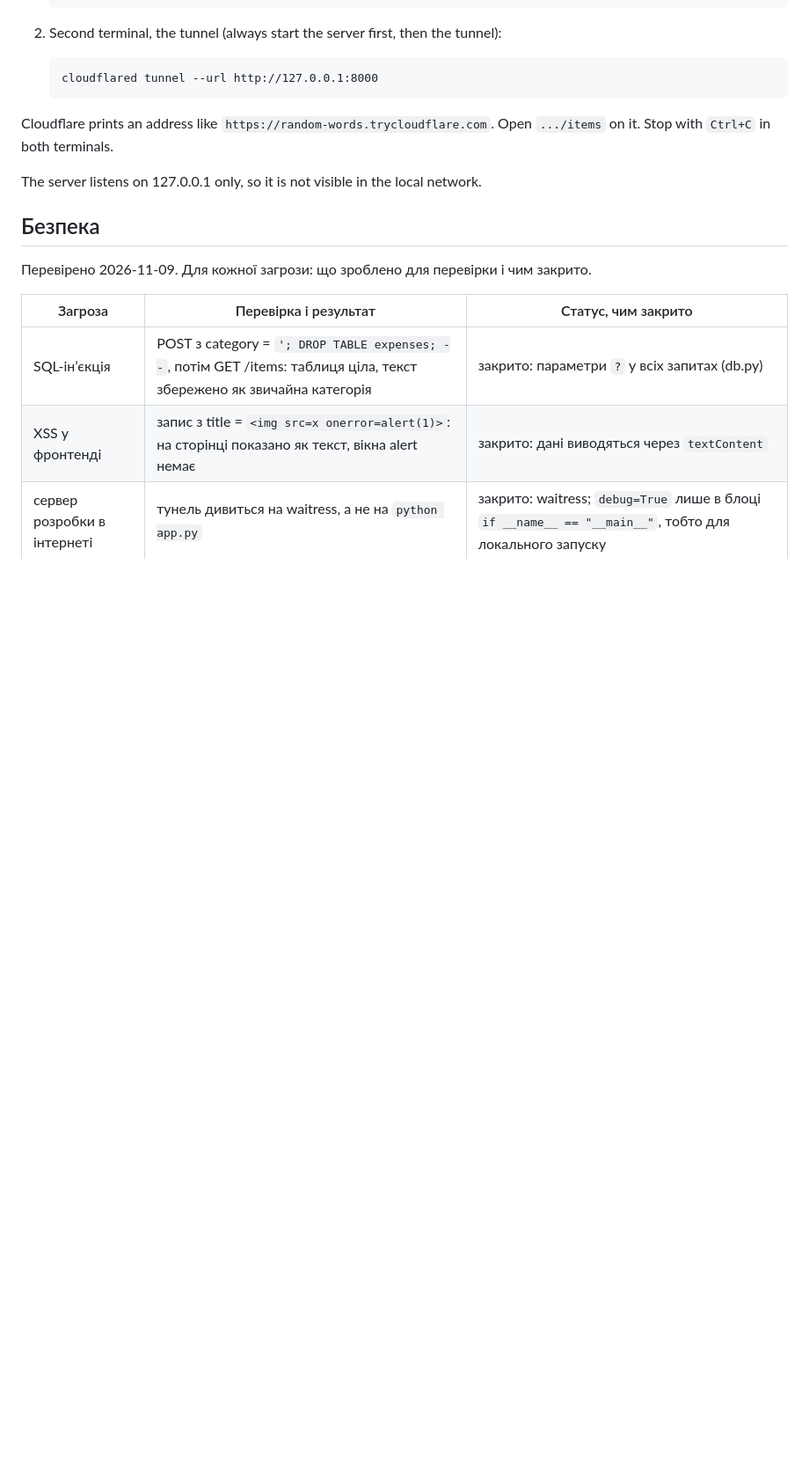
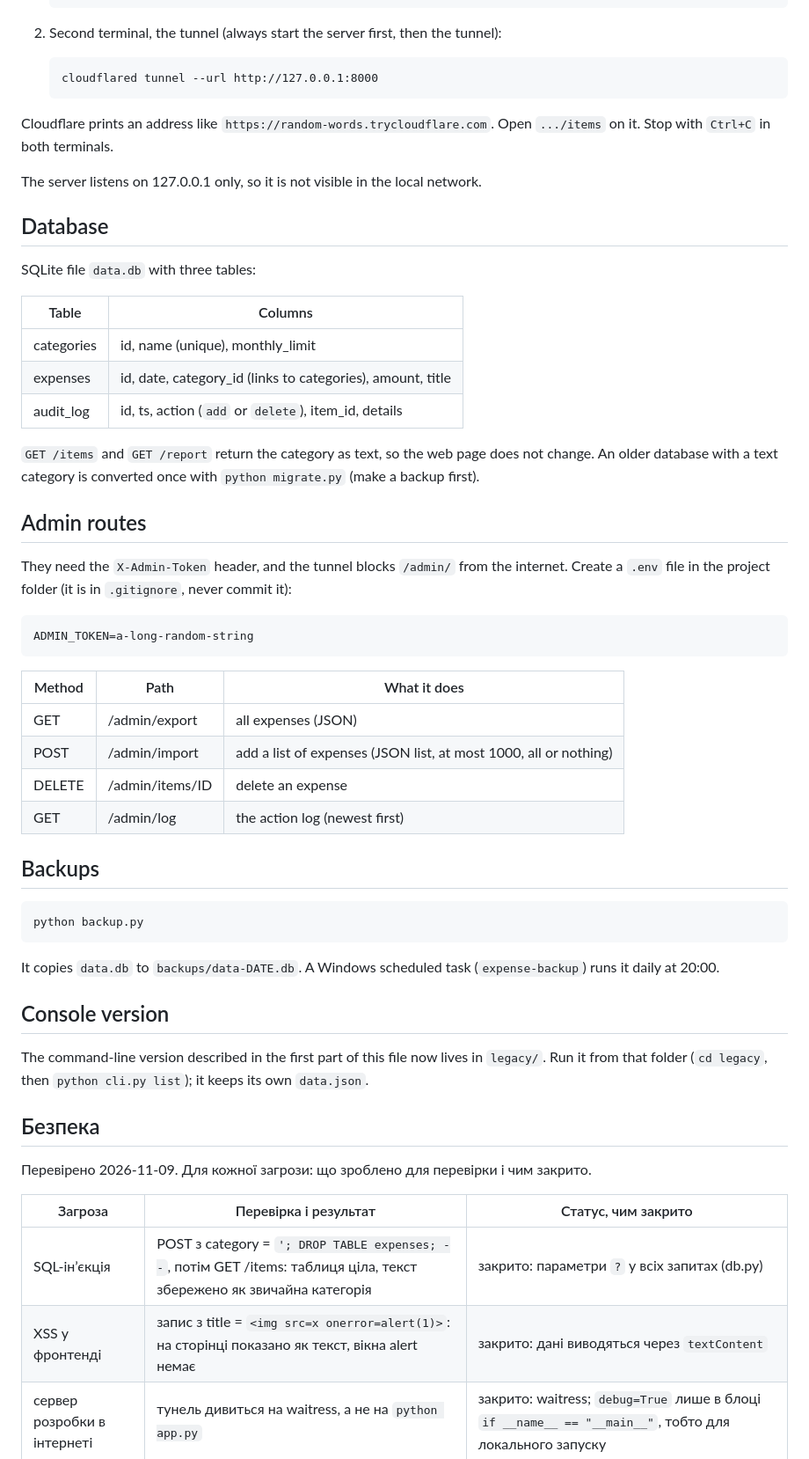
Before and after one commit to sergeyliznichenko-gif/expense-tracker, a Markdown page: README.md, the part around one of its changes. Shown at 88% size. Rendered like a GitHub page; blank space fills up the shorter version.

Commit message:
lab 11: README update (models, database, admin routes, backups, tests)

```diff
--- a/README.md
+++ b/README.md
@@ -129,6 +131,41 @@ Open `.../items` on it. Stop with `Ctrl+C` in both terminals.
 
 The server listens on 127.0.0.1 only, so it is not visible in the local network.
 
+## Database
+
+SQLite file `data.db` with three tables:
+
+| Table | Columns |
+|---|---|
+| categories | id, name (unique), monthly_limit |
+| expenses | id, date, category_id (links to categories), amount, title |
+| audit_log | id, ts, action (`add` or `delete`), item_id, details |
+
+`GET /items` and `GET /report` return the category as text, so the web page does not change. An older database with a text category is converted once with `python migrate.py` (make a backup first).
+
+## Admin routes
+
+They need the `X-Admin-Token` header, and the tunnel blocks `/admin/` from the internet. Create a `.env` file in the project folder (it is in `.gitignore`, never commit it):
+
+    ADMIN_TOKEN=a-long-random-string
+
+| Method | Path | What it does |
+|---|---|---|
+| GET | /admin/export | all expenses (JSON) |
+| POST | /admin/import | add a list of expenses (JSON list, at most 1000, all or nothing) |
+| DELETE | /admin/items/ID | delete an expense |
+| GET | /admin/log | the action log (newest first) |
+
+## Backups
+
+    python backup.py
+
+It copies `data.db` to `backups/data-DATE.db`. A Windows scheduled task (`expense-backup`) runs it daily at 20:00.
+
+## Console version
+
+The command-line version described in the first part of this file now lives in `legacy/`. Run it from that folder (`cd legacy`, then `python cli.py list`); it keeps its own `data.json`.
+
 ## Безпека
 
 Перевірено 2026-11-09. Для кожної загрози: що зроблено для перевірки і чим закрито.
```
Also changed, not shown: other parts of README.md (+11 -9 lines).
